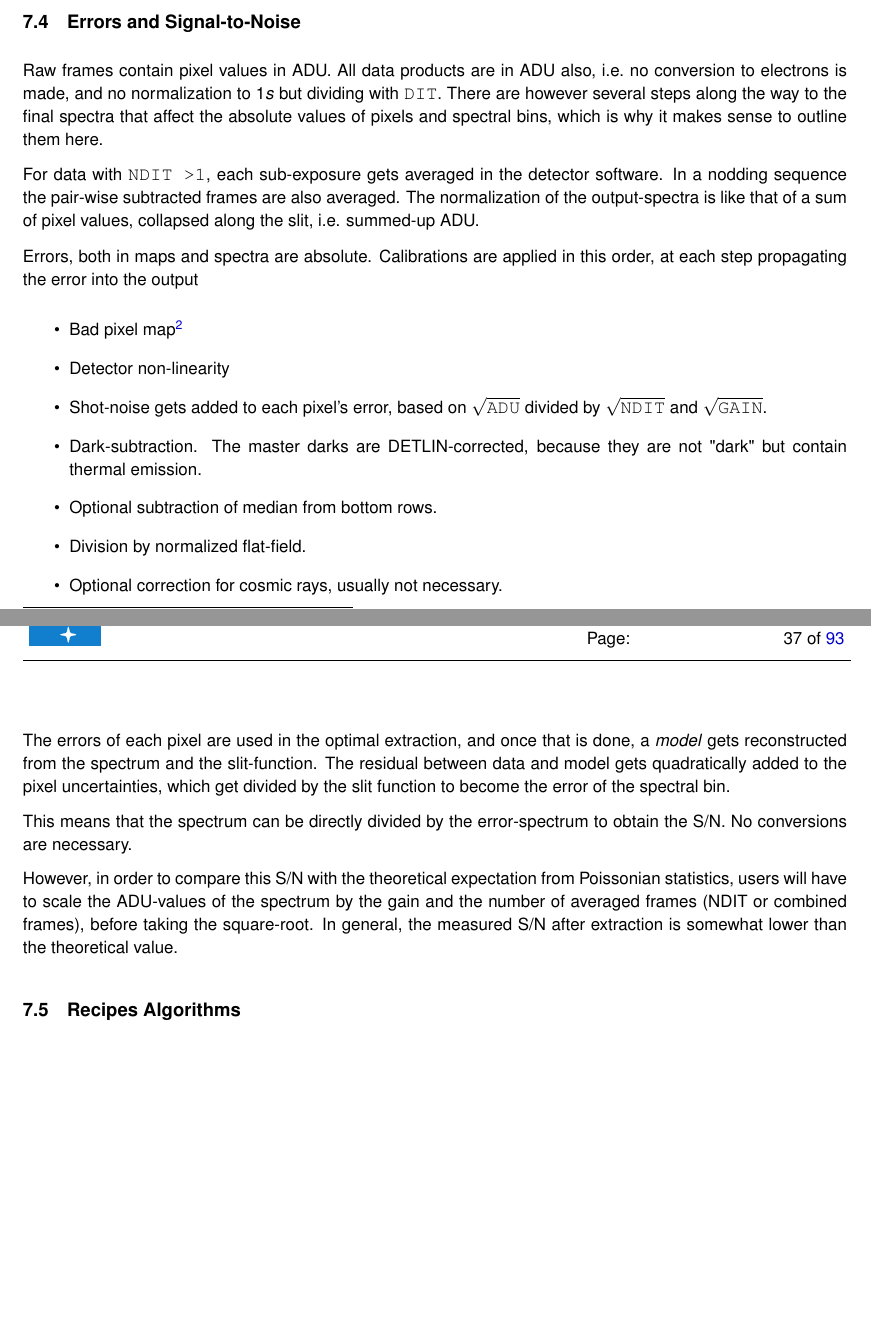
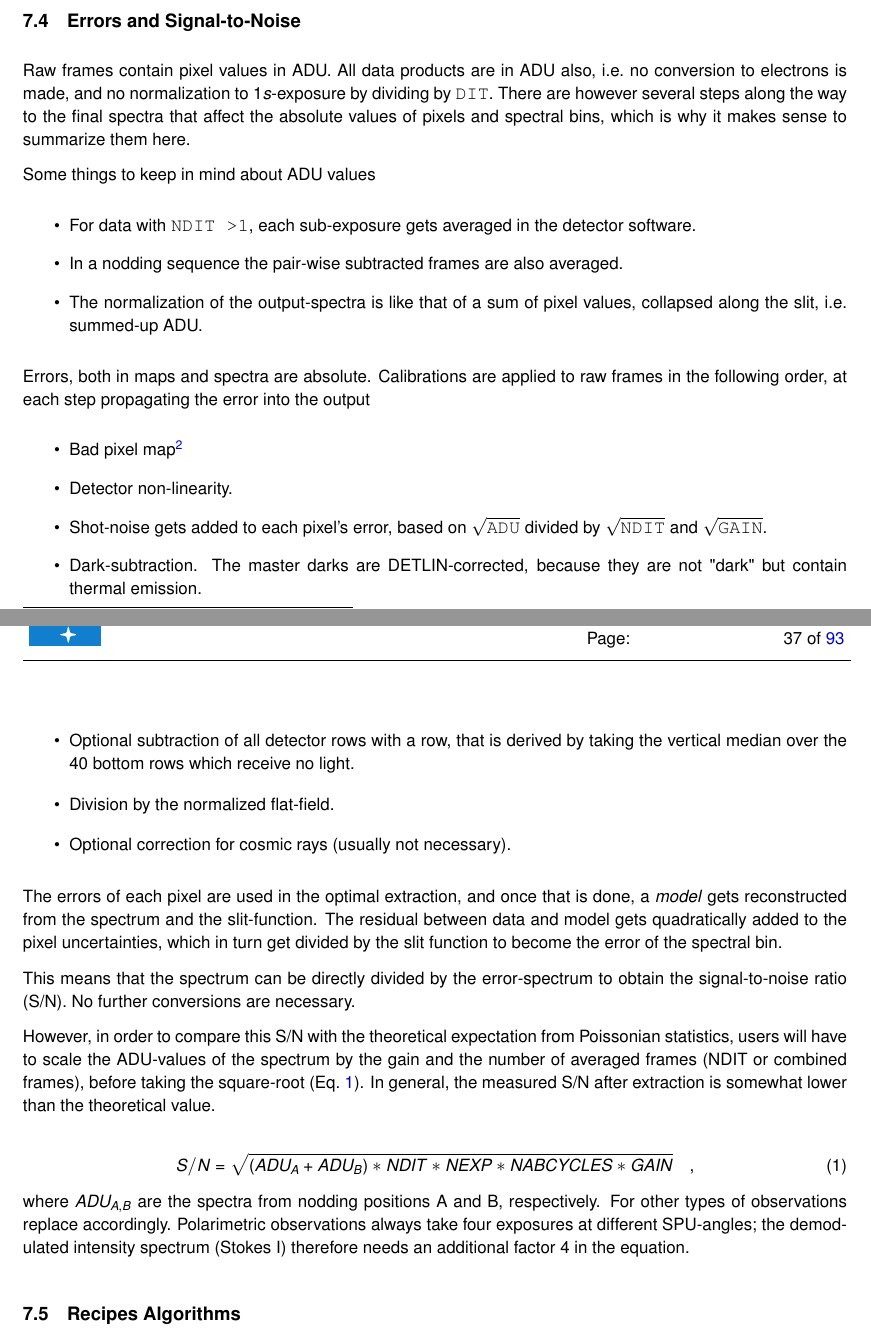
Before and after one commit to ivh/cr2rem, a LaTeX document (manual/cr2res-pipeline-manual.tex, which reads manual/cr2res_algorithms.tex): two parts of pages 36 and 37 of 93, joined at a grey line, cut so that both start at the same text, the shorter picture padded with empty space. Compiled offline with pdfLaTeX.

Commit message:
Manual: S/N
git-svn-id: http://svnhq2.hq.eso.org/p2/trunk/Pipelines/cr2re/cr2rem@267638 318c8218-2dab-440d-9263-6f70bac63e5b

```diff
--- a/manual/cr2res_algorithms.tex
+++ b/manual/cr2res_algorithms.tex
@@ -138,46 +138,64 @@ the 2D frame. It can take the following values.
 \label{sec:errors}
 
 Raw frames contain pixel values in ADU. All data products are in ADU also,
-i.e.~no conversion to electrons is made, and no normalization to $1s$ but
-dividing with \verb!DIT!. There are however several steps along the way to the
+i.e.~no conversion to electrons is made, and no normalization to $1s$-exposure by
+dividing by \verb!DIT!. There are however several steps along the way to the
 final spectra that affect the absolute values of pixels and spectral bins, which
-is why it makes sense to outline them here.
+is why it makes sense to summarize them here.
 
-For data with \verb!NDIT >1!, each sub-exposure gets averaged in the
-detector software. In a nodding sequence the pair-wise subtracted frames are
-also averaged. The normalization of the output-spectra is like that
-of a sum of pixel values, collapsed along the slit, i.e. summed-up ADU.
+Some things to keep in mind about ADU values
+\begin{itemize}
+    \item For data with \verb!NDIT >1!, each sub-exposure gets averaged in the
+    detector software.
+    \item In a nodding sequence the pair-wise subtracted frames are also
+    averaged.
+    \item The normalization of the output-spectra is like that of a sum of pixel
+    values, collapsed along the slit, i.e. summed-up ADU.
+\end{itemize}
 
 
-Errors, both in maps and spectra are absolute. Calibrations are applied in this
-order, at each step propagating the error into the output
+Errors, both in maps and spectra are absolute. Calibrations are applied to raw
+frames in the following order, at each step propagating the error into the
+output
 \begin{itemize}
-    \item Bad pixel map\footnote{BPMs have no errors, therefore no error-propagation at this step.}
-    \item Detector non-linearity
+    \item Bad pixel map\footnote{BPMs have no errors, therefore no
+    error-propagation at this step.}
+    \item Detector non-linearity.
     \item Shot-noise gets added to each pixel's error, based on $\sqrt{\verb!ADU!}$
     divided by $\sqrt{\verb!NDIT!}$ and $\sqrt{\verb!GAIN!}$.
-    \item Dark-subtraction. The master darks are DETLIN-corrected, because they are not "dark" but contain thermal emission.
-    \item Optional subtraction of median from bottom rows.
-    \item Division by normalized flat-field.
-    \item Optional correction for cosmic rays, usually not necessary.
+    \item Dark-subtraction. The master darks are DETLIN-corrected, because they
+    are not "dark" but contain thermal emission.
+    \item Optional subtraction of all detector rows with a row, that is derived
+    by taking the vertical median over the 40 bottom rows which receive no
+    light.
+    \item Division by the normalized flat-field.
+    \item Optional correction for cosmic rays (usually not necessary).
 \end{itemize}
 
 
 The errors of each pixel are used in the optimal extraction, and once that is
 done, a \emph{model} gets reconstructed from the spectrum and the slit-function.
 The residual between data and model gets quadratically added to the pixel
-uncertainties, which get divided by the slit function to become the error of the
-spectral bin.
+uncertainties, which in turn get divided by the slit function to become the
+error of the spectral bin.
 
 This means that the spectrum can be directly divided by the error-spectrum to
-obtain the S/N. No conversions are necessary.
+obtain the signal-to-noise ratio (S/N). No further conversions are necessary.
 
 However, in order to compare this S/N with the theoretical expectation from
 Poissonian statistics, users will have to scale the ADU-values of the spectrum
 by the gain and the number of averaged frames (NDIT or combined frames), before
-taking the square-root. In general, the measured S/N after extraction is
+taking the square-root (Eq.~\ref{eq:snr}). In general, the measured S/N after extraction is
 somewhat lower than the theoretical value.
 
+\begin{equation}
+    \label{eq:snr}
+    S/N = \sqrt{(ADU_A+ADU_B)*NDIT*NEXP*NABCYCLES*GAIN}\quad ,
+\end{equation}
+where $ADU_{A,B}$ are the spectra from nodding positions A and B, respectively.
+For other types of observations replace accordingly. Polarimetric observations
+always take four exposures at different SPU-angles; the demodulated intensity
+spectrum (Stokes I) therefore needs an additional factor 4 in the equation.
 
 \subsection{Recipes Algorithms}
 \label{sec:algorithms-recipes}
```
Also changed, not shown: manual/cr2res_instrument.tex (+2 -2 lines), manual/cr2res_algorithms.tex (4 more changed lines).
